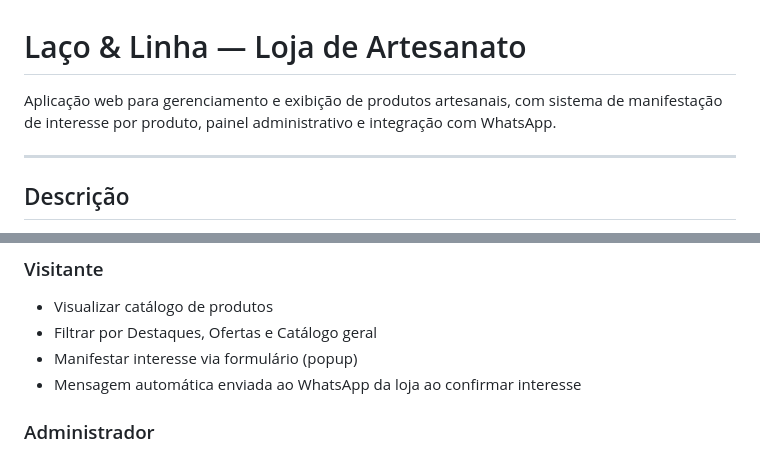
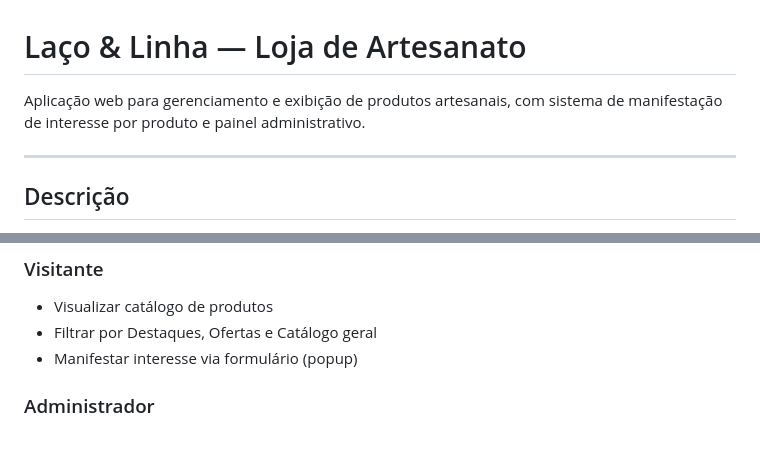
Before and after one commit to Matheus-V-Fernandes/projetoWeb, a Markdown page: README.md, 2 parts joined by grey strips. GitHub-like rendering.

```diff
--- a/README.md
+++ b/README.md
@@ -1,6 +1,6 @@
 # Laço & Linha — Loja de Artesanato
 
-Aplicação web para gerenciamento e exibição de produtos artesanais, com sistema de manifestação de interesse por produto, painel administrativo e integração com WhatsApp.
+Aplicação web para gerenciamento e exibição de produtos artesanais, com sistema de manifestação de interesse por produto e painel administrativo.
 
 ---
 
@@ -16,7 +16,6 @@ O projeto **Laço & Linha** é uma aplicação web full-stack para uma loja virt
 - Visualizar catálogo de produtos
 - Filtrar por Destaques, Ofertas e Catálogo geral
 - Manifestar interesse via formulário (popup)
-- Mensagem automática enviada ao WhatsApp da loja ao confirmar interesse
 
 ### Administrador
 - Login seguro com e-mail e senha
```
